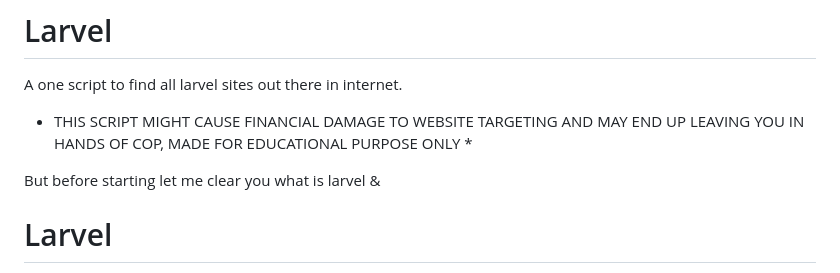
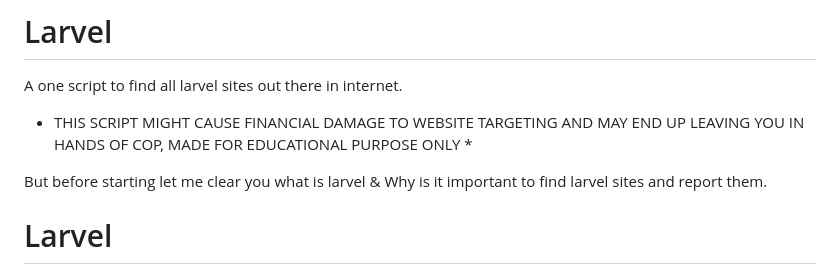
Before and after one commit to SurajMishra0/Larvel, a Markdown page: README.md, the part around the change. Drawn GitHub-style.

```diff
--- a/README.md
+++ b/README.md
@@ -3,7 +3,7 @@ A one script to find all larvel sites out there in internet.
 
 * THIS SCRIPT MIGHT CAUSE FINANCIAL DAMAGE TO WEBSITE TARGETING AND MAY END UP LEAVING YOU IN HANDS OF COP, MADE FOR EDUCATIONAL PURPOSE ONLY *
 
-But before starting let me clear you what is larvel &
+But before starting let me clear you what is larvel & Why is it important to find larvel sites and report them.
 
 # Larvel #
 
```
